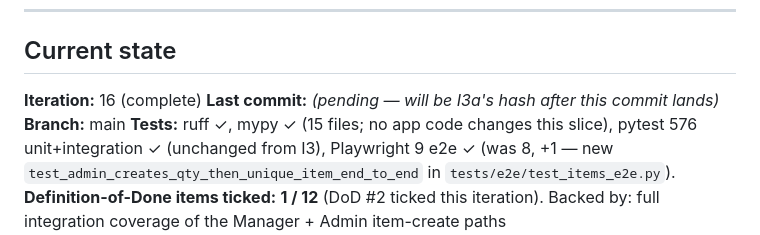
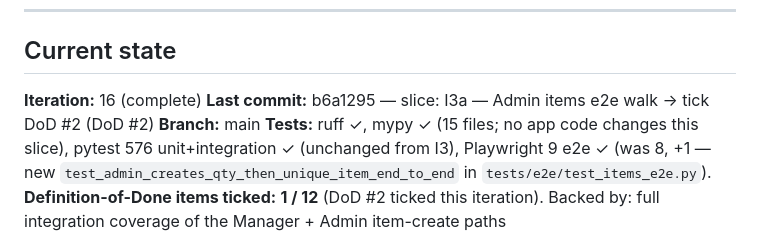
Before and after one commit to micull199/Inventory-tracking-loop, a Markdown page: PROGRESS.md, the part around one of its changes. GitHub-like rendering.

Commit message:
docs: record I3a commit hash in PROGRESS.md
Co-Authored-By: Claude Opus 4.7 (1M context) <noreply@anthropic.com>

```diff
--- a/PROGRESS.md
+++ b/PROGRESS.md
@@ -28,7 +28,7 @@ If the same test or the same problem fails three iterations in a row without mea
 ## Current state
 
 **Iteration:** 16 (complete)
-**Last commit:** *(pending — will be I3a's hash after this commit lands)*
+**Last commit:** b6a1295 — slice: I3a — Admin items e2e walk → tick DoD #2 (DoD #2)
 **Branch:** main
 **Tests:** ruff ✓, mypy ✓ (15 files; no app code changes this slice), pytest 576 unit+integration ✓ (unchanged from I3), Playwright 9 e2e ✓ (was 8, +1 — new `test_admin_creates_qty_then_unique_item_end_to_end` in `tests/e2e/test_items_e2e.py`).
 **Definition-of-Done items ticked:** **1 / 12** (DoD #2 ticked this iteration). Backed by: full integration coverage of the Manager + Admin item-create paths (`TestRoleEnforcement::test_admin_can_create_item` for items, `TestUnitsRoleEnforcement::test_admin_create_is_303` for units, plus 200+ tests across `test_items_routes.py` + `test_item_units_routes.py` + `test_field_defs_routes.py`), AND two e2e walks: a Manager walk covering taxonomy + custom-field defs + qty-tracked item + flip-to-unique + multi-unit create/archive/unarchive (existing `test_manager_creates_views_archives_and_unarchives_an_item`), AND an Admin walk covering category create + qty-item create via the unfiltered new-item path + flip-to-unique + unit create/archive (new `test_admin_creates_qty_then_unique_item_end_to_end`). #9 still unticked — Workshop=403 / Office=403 / pending=403 are exhaustively integration-tested across every router but no e2e walk verifies a 403 page renders end-to-end. Cheap addition; defer until I1c lands so the e2e doesn't immediately get rewritten.
```
Also changed, not shown: other parts of PROGRESS.md (+1 -1 lines).
